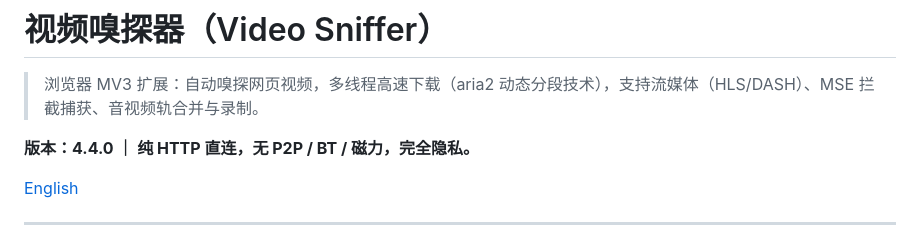
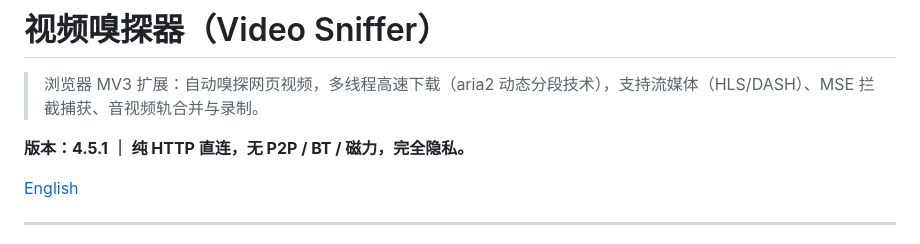
Before and after one commit to xhxczggrhz-creator/video-sniffer-extension, a Markdown page: README.md, the part around the change. Rendered like a GitHub page.

```diff
--- a/README.md
+++ b/README.md
@@ -2,7 +2,7 @@
 
 > 浏览器 MV3 扩展：自动嗅探网页视频，多线程高速下载（aria2 动态分段技术），支持流媒体（HLS/DASH）、MSE 拦截捕获、音视频轨合并与录制。
 
-**版本：4.4.0 ｜ 纯 HTTP 直连，无 P2P / BT / 磁力，完全隐私。**
+**版本：4.5.1 ｜ 纯 HTTP 直连，无 P2P / BT / 磁力，完全隐私。**
 
 [English](README.en.md)
 
```
Also changed, not shown: README.en.md (+1 -1 lines).
